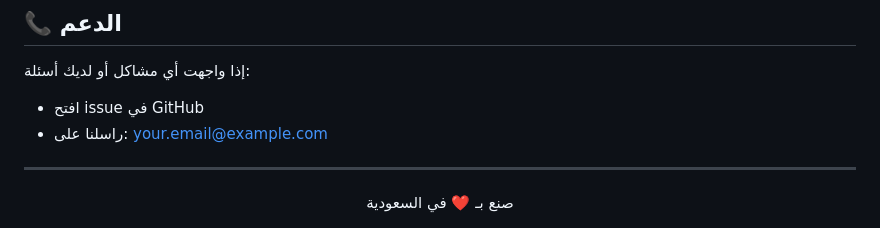
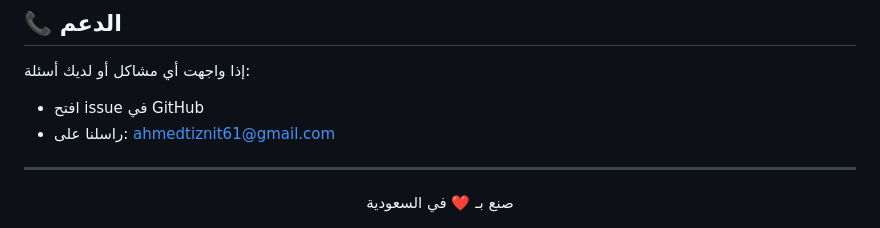
Before and after one commit to kawtinx/AI-Voise, a Markdown page: README.md, the part around the change. Drawn GitHub-style.

```diff
--- a/README.md
+++ b/README.md
@@ -107,7 +107,7 @@
 
 إذا واجهت أي مشاكل أو لديك أسئلة:
 - افتح issue في GitHub
-- راسلنا على: your.email@example.com
+- راسلنا على: ahmedtiznit61@gmail.com
 
 ---
 
```
